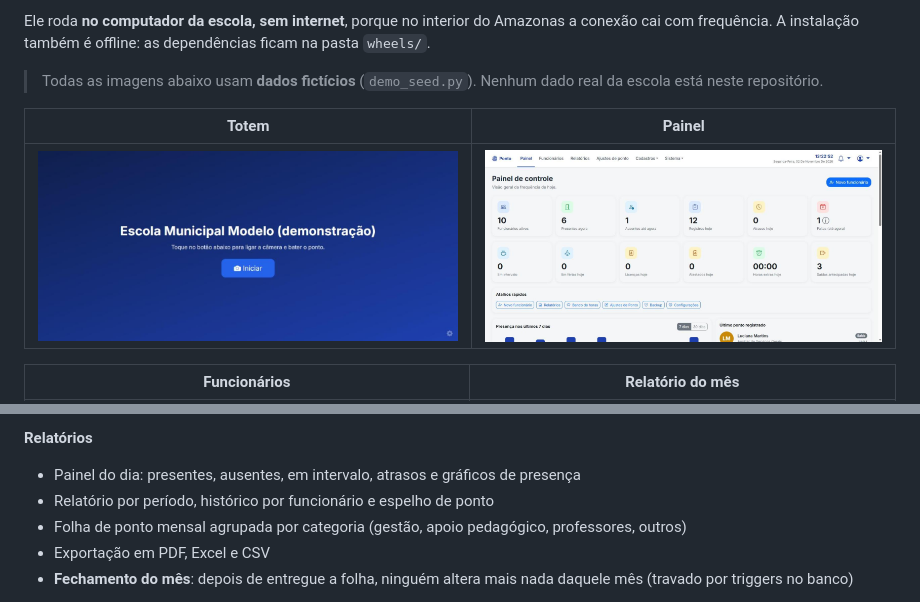
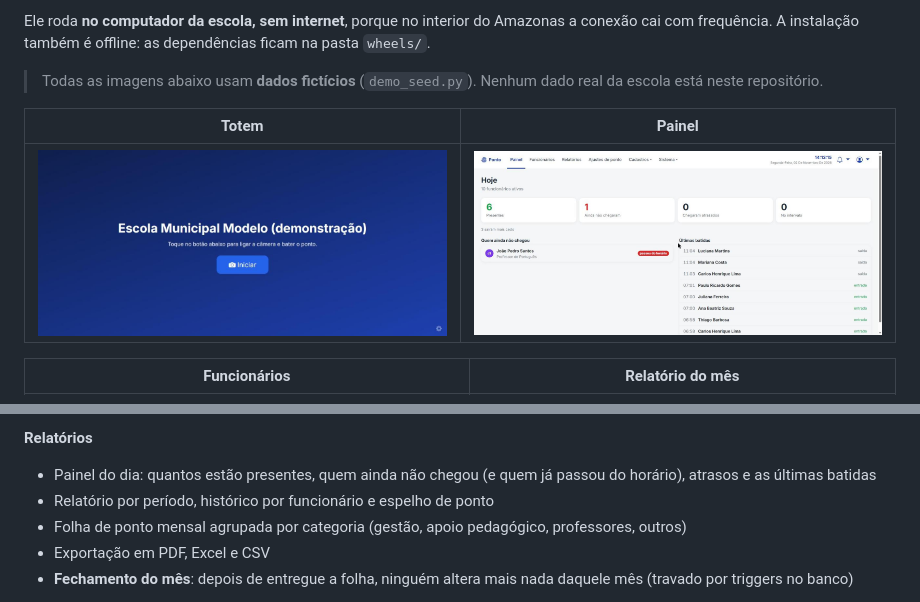
Before and after one commit to anndreluizz/sistema-de-ponto, a Markdown page: README.md, 2 parts joined by grey strips. GitHub-like rendering; pictures changed too: docs/prints/2-painel.jpg.

```diff
--- a/README.md
+++ b/README.md
@@ -34,7 +34,7 @@ Ele roda **no computador da escola, sem internet**, porque no interior do Amazon
 - Crachá com QR Code pronto para imprimir
 
 **Relatórios**
-- Painel do dia: presentes, ausentes, em intervalo, atrasos e gráficos de presença
+- Painel do dia: quantos estão presentes, quem ainda não chegou (e quem já passou do horário), atrasos e as últimas batidas
 - Relatório por período, histórico por funcionário e espelho de ponto
 - Folha de ponto mensal agrupada por categoria (gestão, apoio pedagógico, professores, outros)
 - Exportação em PDF, Excel e CSV
```
Also changed, not shown: 7 other files.
